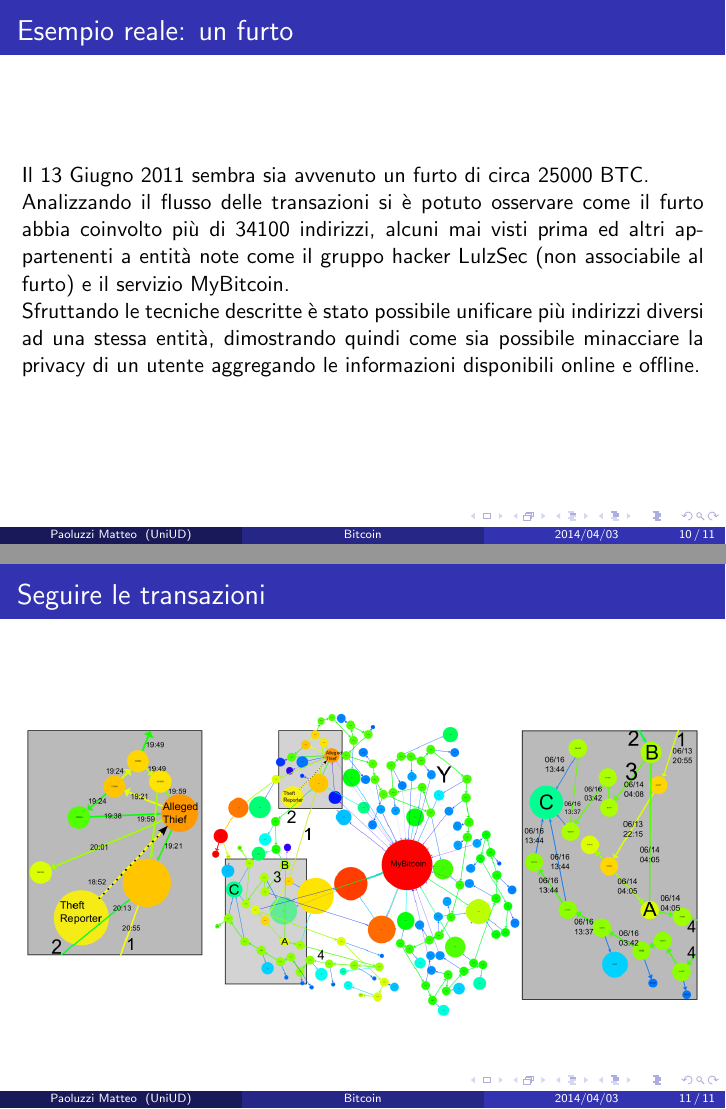
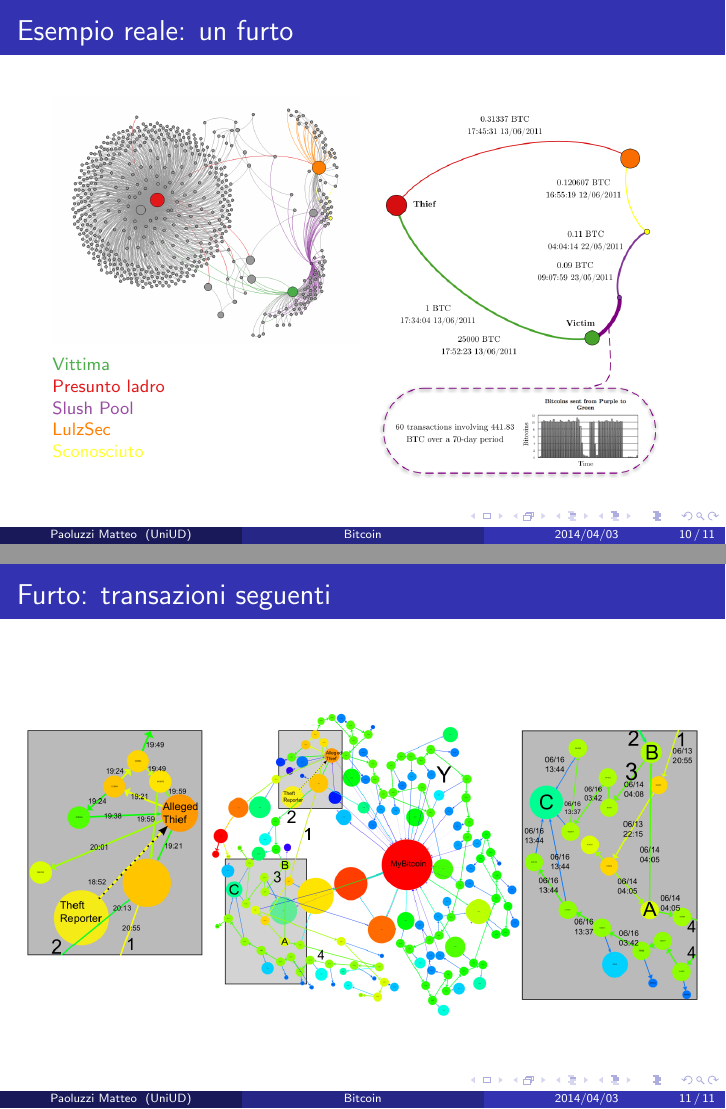
Before and after one commit to Delcaran/Tesi, LaTeX slides (Testo/presentazione.tex): pages 10 and 11 of 11, joined at a grey line. Compiled offline with pdfLaTeX; a LaTeX package or settings file that is missing is left out.

Commit message:
Presentazione inviata per approvazione migliorata

```diff
--- a/Testo/presentazione.tex
+++ b/Testo/presentazione.tex
@@ -12,11 +12,19 @@
 \date[2014/04/03]{IV Sessione di Laurea AA 2012/2013, Aprile 2014}
 \subject{Bitcoin}
 
+\usepackage{color}
 \usepackage{default}
 \usepackage{pres_commands}
 \usepackage{ragged2e}
+\usepackage{subcaption}
 %\usepackage{pres_uniudtesi}
 \usetheme{Madrid}
+
+\definecolor{arancione}{HTML}{FF7F00}
+\definecolor{giallo}{HTML}{FFFF33}
+\definecolor{rosso}{HTML}{E4191B}
+\definecolor{verde}{HTML}{4CAE4A}
+\definecolor{viola}{HTML}{984DA3}
 
 \graphicspath{{./img/}}
 
@@ -121,13 +129,25 @@ Creando un grafo delle transazioni pubblicamente disponibile e applicando le agg
 \end{frame}
 
 \begin{frame}{Esempio reale: un furto} % 9
-\justifying
-Il 13 Giugno 2011 sembra sia avvenuto un furto di circa 25000 BTC.\\
-Analizzando il flusso delle transazioni si è potuto osservare come il furto abbia coinvolto più di 34100 indirizzi, alcuni mai visti prima ed altri appartenenti a entità note come il gruppo hacker LulzSec (non associabile al furto) e il servizio MyBitcoin.\\
-Sfruttando le tecniche descritte è stato possibile unificare più indirizzi diversi ad una stessa entità, dimostrando quindi come sia possibile minacciare la privacy di un utente aggregando le informazioni disponibili online e offline.
+\begin{figure}[ht]
+  \centering
+  \begin{subfigure}{0.45\textwidth}
+    \includegraphics[width=\textwidth]{anonimato_1_11.PNG}
+    \caption*{
+    \textcolor{verde}{Vittima}\\
+    \textcolor{rosso}{Presunto ladro}\\
+    \textcolor{viola}{Slush Pool}\\
+    \textcolor{arancione}{LulzSec}\\
+    \textcolor{giallo}{Sconosciuto}
+    }
+  \end{subfigure}
+  \begin{subfigure}{0.45\textwidth}
+    \includegraphics[width=\textwidth]{anonimato_1_12.PNG}
+  \end{subfigure}
+\end{figure}
 \end{frame}
 
-\framedgraphic{Seguire le transazioni}{anonimato_1_13} % 10
+\framedgraphic{Furto: transazioni seguenti}{anonimato_1_13} % 10
 
 
 %%%%%%%%%%%%%%%%%%%%%%%%%%%%%%%%%%%%%%%%%%%%%%%%%%%%%%%%%%%%%%%%%%%%%%%%%%%%%%%%%%%%
```
Also changed, not shown: Testo/presentazione.pdf.
